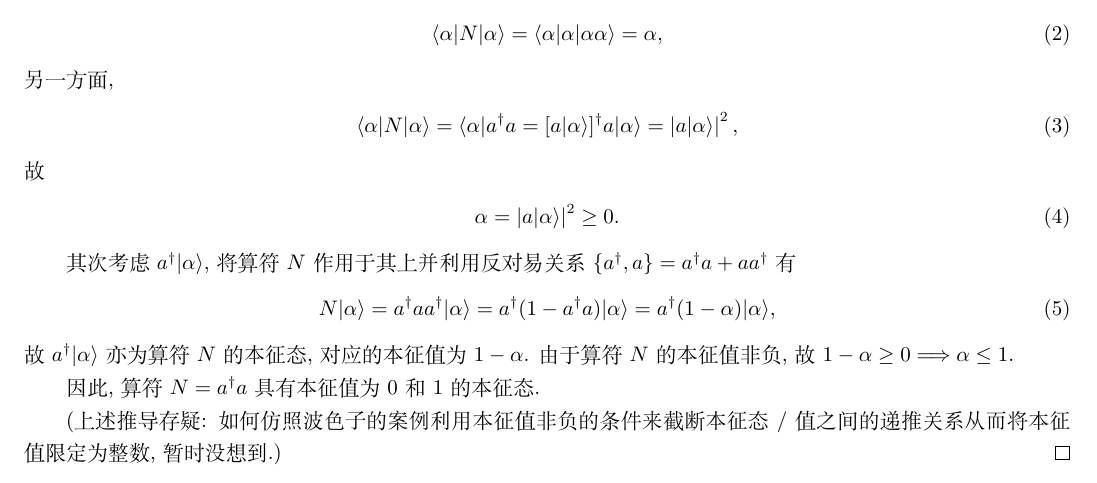
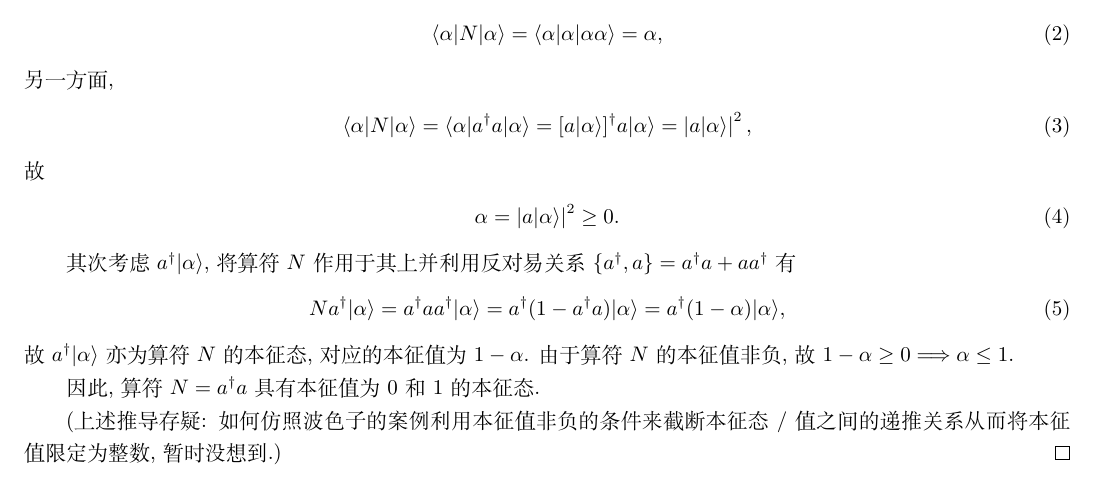
Before and after one commit to Chen-Jialin/Advanced-Quantum-Mechanics-Assignments, a LaTeX problem sheet (Assignment-13/Assignment-13.tex): part of page 1 of 5, cut so that both start at the same text. Compiled offline with XeLaTeX.

Commit message:
A13-1 minor correction

```diff
--- a/Assignment-13/Assignment-13.tex
+++ b/Assignment-13/Assignment-13.tex
@@ -16,7 +16,7 @@
     \end{align}
     另一方面,
     \begin{align}
-        \langle\alpha\rvert N\lvert\alpha\rangle=\langle\alpha\rvert a^{\dagger}a=[a\lvert\alpha\rangle]^{\dagger}a\lvert\alpha\rangle=\abs{a\lvert\alpha\rangle}^2,
+        \langle\alpha\rvert N\lvert\alpha\rangle=\langle\alpha\rvert a^{\dagger}a\lvert\alpha\rangle=[a\lvert\alpha\rangle]^{\dagger}a\lvert\alpha\rangle=\abs{a\lvert\alpha\rangle}^2,
     \end{align}
     故
     \begin{align}
```
Also changed, not shown: Assignment-13/Assignment-13.pdf, Assignment-13/Assignment-13.tex (2 more changed lines).
